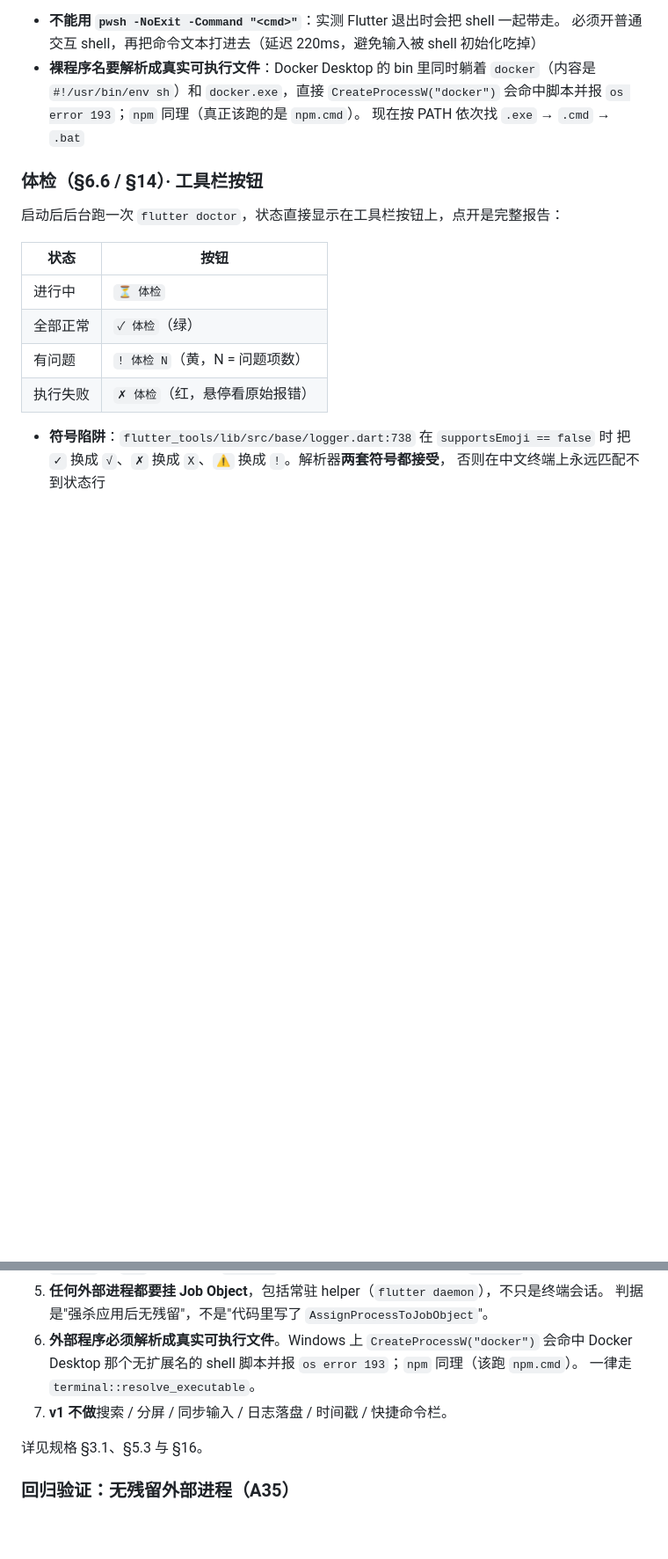
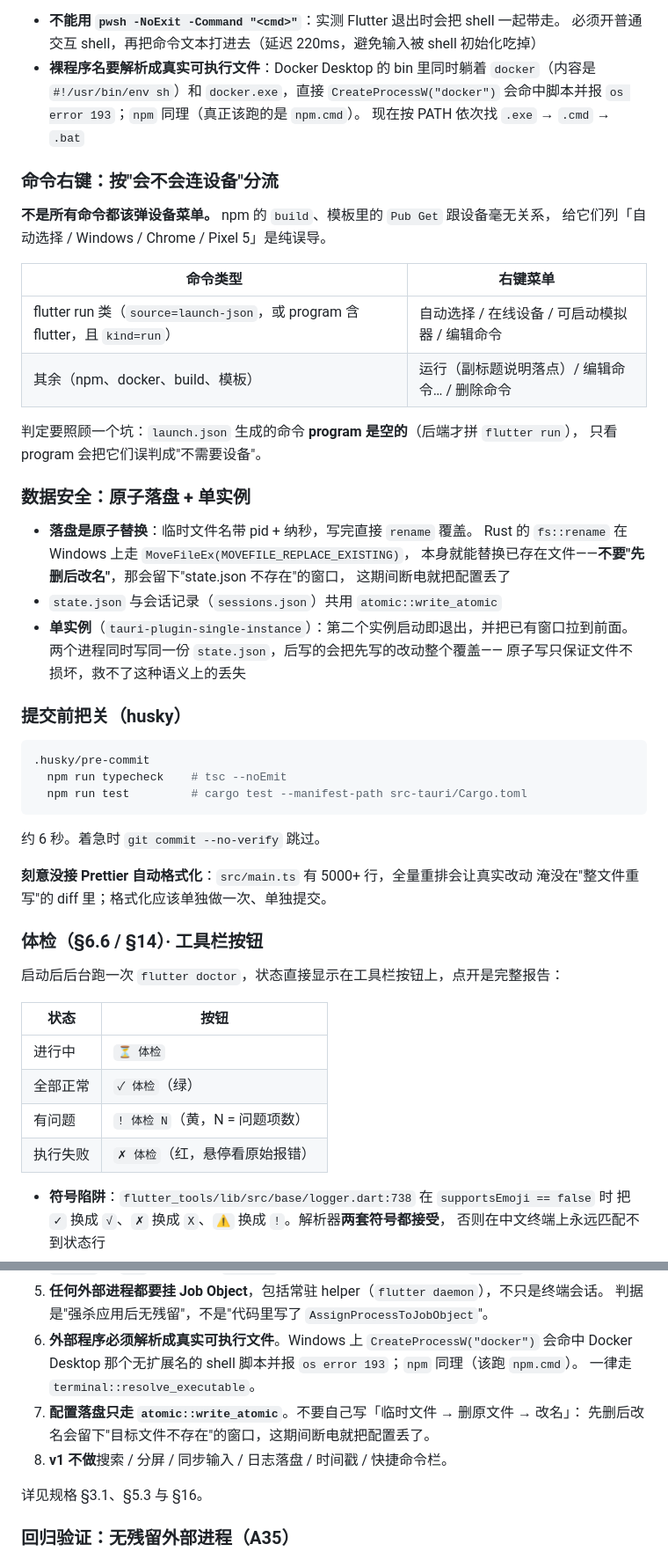
Before and after one commit to tao996/AppDeck, a Markdown page: README.md, 2 parts joined by grey strips. Shown at 88% size. Rendered like a GitHub page; blank space fills up the shorter version.

Commit message:
docs: README 补 P5（模板分类 / 右键分流 / 原子落盘 + 单实例 / 提交前把关）
- 里程碑表加 P5
- 命令模板库：补「分类」说明（category 字段、自动推断规则、可在模板库改）
- 新增「命令右键：按会不会连设备分流」：两套菜单的适用面，
  以及 launch.json 命令 program 为空这个坑
- 新增「数据安全：原子落盘 + 单实例」：为什么不要"先删后改名"、
  为什么要单实例（原子写救不了语义覆盖）
- 新增「提交前把关（husky）」：两条脚本、耗时、以及为什么刻意不上 Prettier
- 测试 78 → 82，补上模板分类与原子落盘的覆盖说明
- 目录结构补 atomic.rs，store.rs 补「旧目录迁移」
- 约束新增第 7 条：配置落盘只走 atomic::write_atomic

````diff
--- a/README.md
+++ b/README.md
@@ -177,6 +178,43 @@
   会命中脚本并报 `os error 193`；`npm` 同理（真正该跑的是 `npm.cmd`）。
   现在按 PATH 依次找 `.exe` → `.cmd` → `.bat`
 
+### 命令右键：按"会不会连设备"分流
+
+**不是所有命令都该弹设备菜单。** npm 的 `build`、模板里的 `Pub Get` 跟设备毫无关系，
+给它们列「自动选择 / Windows / Chrome / Pixel 5」是纯误导。
+
+| 命令类型 | 右键菜单 |
+|---|---|
+| flutter run 类（`source=launch-json`，或 program 含 flutter，且 `kind=run`） | 自动选择 / 在线设备 / 可启动模拟器 / 编辑命令 |
+| 其余（npm、docker、build、模板） | 运行（副标题说明落点）/ 编辑命令… / 删除命令 |
+
+判定要照顾一个坑：`launch.json` 生成的命令 **program 是空的**（后端才拼 `flutter run`），
+只看 program 会把它们误判成"不需要设备"。
+
+### 数据安全：原子落盘 + 单实例
+
+- **落盘是原子替换**：临时文件名带 pid + 纳秒，写完直接 `rename` 覆盖。
+  Rust 的 `fs::rename` 在 Windows 上走 `MoveFileEx(MOVEFILE_REPLACE_EXISTING)`，
+  本身就能替换已存在文件——**不要"先删后改名"**，那会留下"state.json 不存在"的窗口，
+  这期间断电就把配置丢了
+- `state.json` 与会话记录（`sessions.json`）共用 `atomic::write_atomic`
+- **单实例**（`tauri-plugin-single-instance`）：第二个实例启动即退出，并把已有窗口拉到前面。
+  两个进程同时写同一份 `state.json`，后写的会把先写的改动整个覆盖——
+  原子写只保证文件不损坏，救不了这种语义上的丢失
+
+### 提交前把关（husky）
+
+```bash
+.husky/pre-commit
+  npm run typecheck    # tsc --noEmit
+  npm run test         # cargo test --manifest-path src-tauri/Cargo.toml
+```
+
+约 6 秒。着急时 `git commit --no-verify` 跳过。
+
+**刻意没接 Prettier 自动格式化**：`src/main.ts` 有 5000+ 行，全量重排会让真实改动
+淹没在"整文件重写"的 diff 里；格式化应该单独做一次、单独提交。
+
 ### 体检（§6.6 / §14）· 工具栏按钮
 
 启动后后台跑一次 `flutter doctor`，状态直接显示在工具栏按钮上，点开是完整报告：
@@ -442,7 +484,9 @@ npm run tauri build  # 打包安装程序
 6. **外部程序必须解析成真实可执行文件**。Windows 上 `CreateProcessW("docker")` 会命中
    Docker Desktop 那个无扩展名的 shell 脚本并报 `os error 193`；`npm` 同理（该跑 `npm.cmd`）。
    一律走 `terminal::resolve_executable`。
-7. **v1 不做**搜索 / 分屏 / 同步输入 / 日志落盘 / 时间戳 / 快捷命令栏。
+7. **配置落盘只走 `atomic::write_atomic`**。不要自己写「临时文件 → 删原文件 → 改名」：
+   先删后改名会留下"目标文件不存在"的窗口，这期间断电就把配置丢了。
+8. **v1 不做**搜索 / 分屏 / 同步输入 / 日志落盘 / 时间戳 / 快捷命令栏。
 
 详见规格 §3.1、§5.3 与 §16。
 
````
Also changed, not shown: other parts of README.md (+7 -2 lines).
